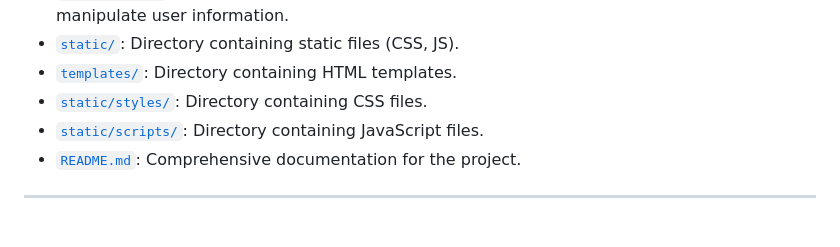
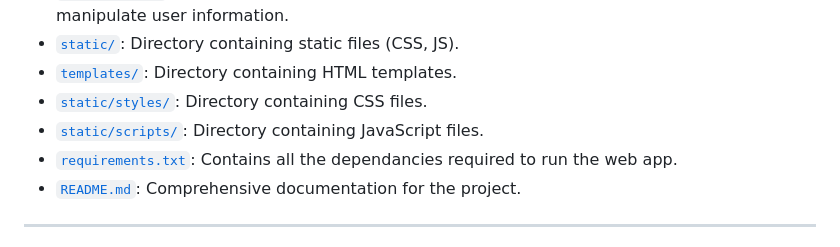
Before and after one commit to phila-hh/ease_inventory_tracker, a Markdown page: README.md, the part around the change. Rendered like a GitHub page.

```diff
--- a/README.md
+++ b/README.md
@@ -37,6 +37,7 @@ The project structure is organized as follows:
 - [`templates/`](./templates/): Directory containing HTML templates.
 - [`static/styles/`](./static/styles/): Directory containing CSS files.
 - [`static/scripts/`](./static/scripts/): Directory containing JavaScript files.
+- [`requirements.txt`](./requirements.txt): Contains all the dependancies required to run the web app.
 - [`README.md`](./README.md): Comprehensive documentation for the project.
 
 ---
```
